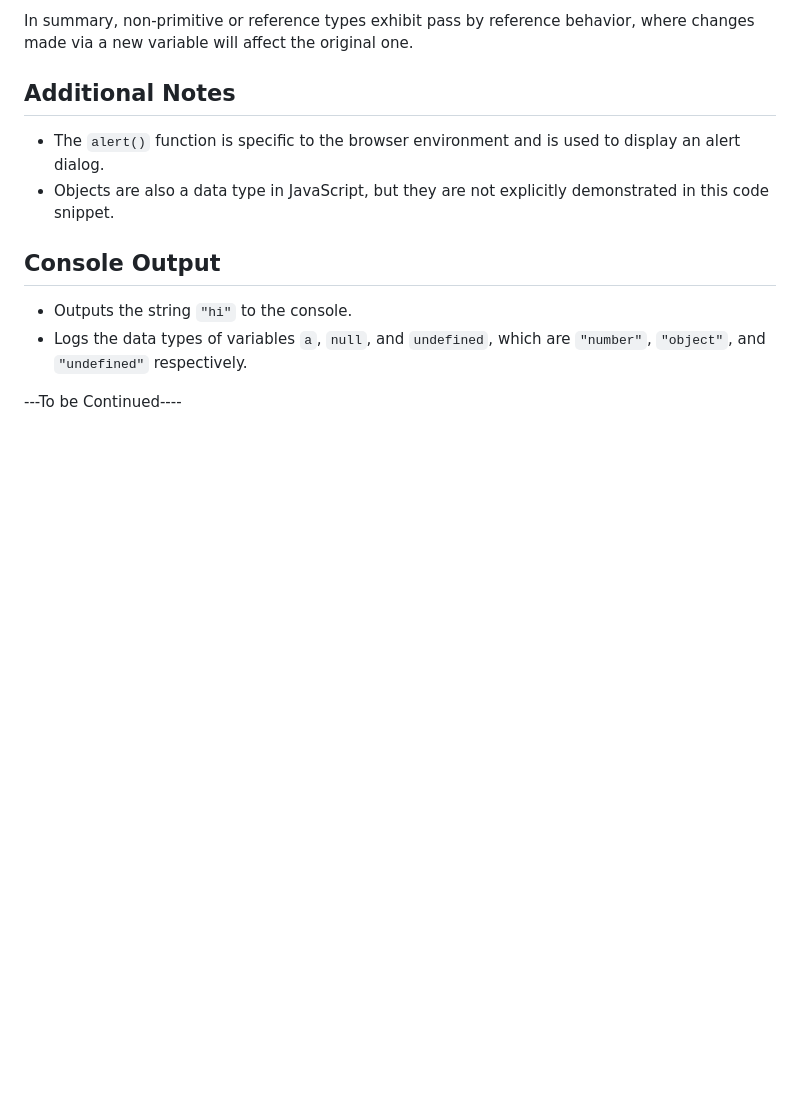
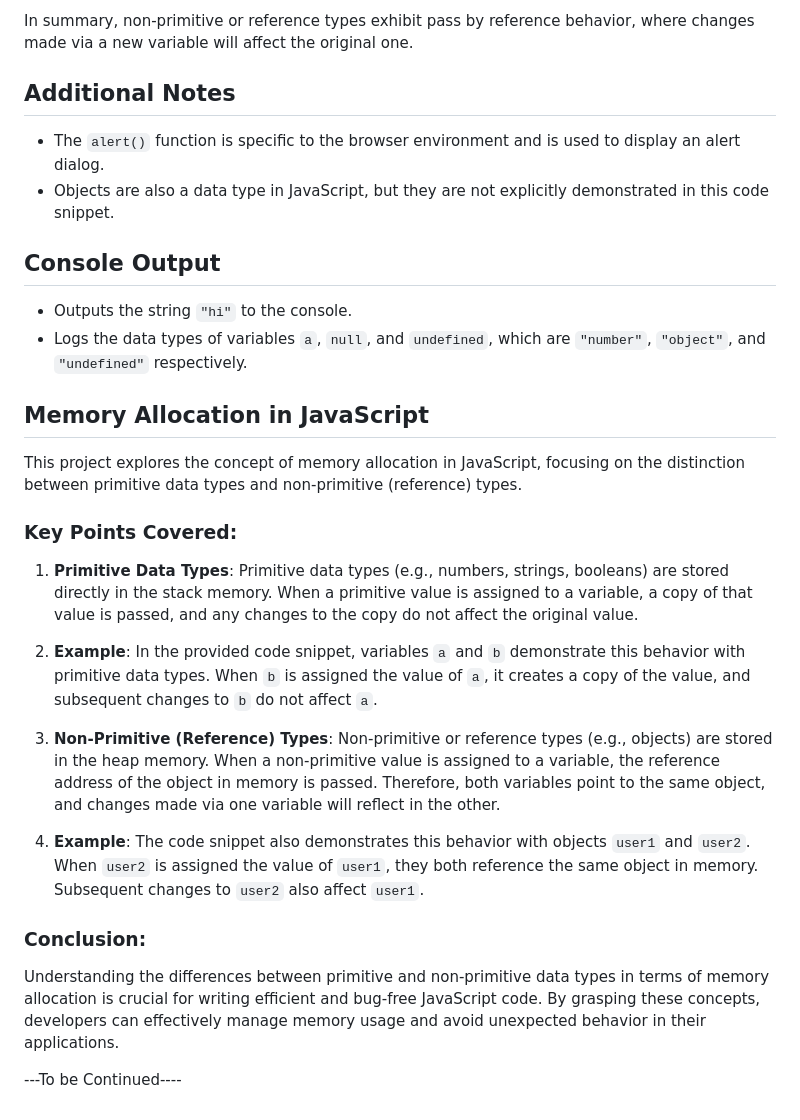
Before and after one commit to RajDev12/JavaScript-Tutorial, a Markdown page: README.md, the part around the change. Drawn GitHub-style; blank space fills up the shorter version.

Commit message:
memory allocation notes

```diff
--- a/README.md
+++ b/README.md
@@ -69,4 +69,23 @@ In summary, non-primitive or reference types exhibit pass by reference behavior,
 - Outputs the string `"hi"` to the console.
 - Logs the data types of variables `a`, `null`, and `undefined`, which are `"number"`, `"object"`, and `"undefined"` respectively.
 
+## Memory Allocation in JavaScript
+
+This project explores the concept of memory allocation in JavaScript, focusing on the distinction between primitive data types and non-primitive (reference) types.
+
+### Key Points Covered:
+
+1. **Primitive Data Types**: Primitive data types (e.g., numbers, strings, booleans) are stored directly in the stack memory. When a primitive value is assigned to a variable, a copy of that value is passed, and any changes to the copy do not affect the original value.
+
+2. **Example**: In the provided code snippet, variables `a` and `b` demonstrate this behavior with primitive data types. When `b` is assigned the value of `a`, it creates a copy of the value, and subsequent changes to `b` do not affect `a`.
+
+3. **Non-Primitive (Reference) Types**: Non-primitive or reference types (e.g., objects) are stored in the heap memory. When a non-primitive value is assigned to a variable, the reference address of the object in memory is passed. Therefore, both variables point to the same object, and changes made via one variable will reflect in the other.
+
+4. **Example**: The code snippet also demonstrates this behavior with objects `user1` and `user2`. When `user2` is assigned the value of `user1`, they both reference the same object in memory. Subsequent changes to `user2` also affect `user1`.
+
+### Conclusion:
+
+Understanding the differences between primitive and non-primitive data types in terms of memory allocation is crucial for writing efficient and bug-free JavaScript code. By grasping these concepts, developers can effectively manage memory usage and avoid unexpected behavior in their applications.
+
+
 ---To be Continued----
```
